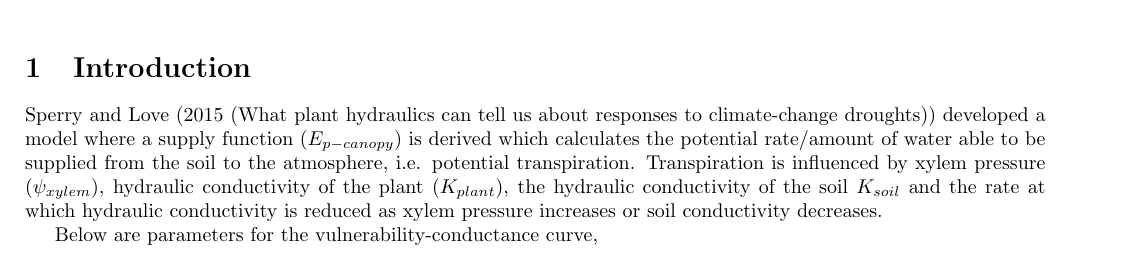
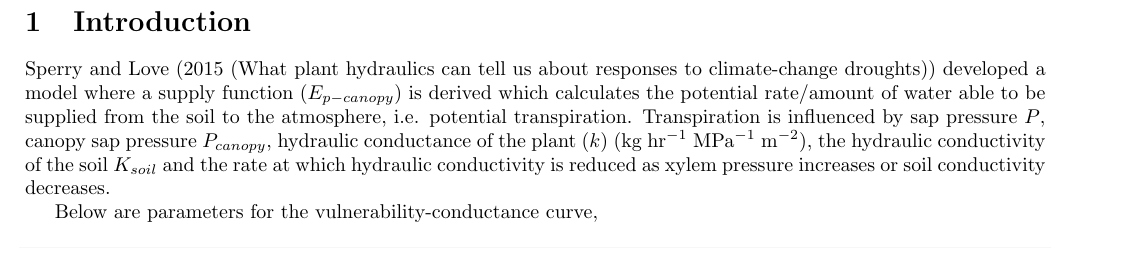
Before and after one commit to liamlangan/Sp_sup_dem, a LaTeX document (Supply_demand.tex): part of page 1 of 4 before the commit and part of page 1 of 5 after it, cut so that both start at the same text. Compiled offline with pdfLaTeX.

Commit message:
Updating description and variable names.

```diff
--- a/Supply_demand.tex
+++ b/Supply_demand.tex
@@ -66,7 +66,7 @@
 
 
 \section{Introduction}
-Sperry and Love (2015 (What plant hydraulics can tell us about responses to climate-change droughts)) developed a model where a supply function ($E_{p-canopy}$) is derived which calculates the potential rate/amount of water able to be supplied from the soil to the atmosphere, i.e. potential transpiration. Transpiration is influenced by xylem pressure ($\psi_{xylem}$), hydraulic conductivity of the plant ($K_{plant}$), the hydraulic conductivity of the soil $K_{soil}$ and the rate at which hydraulic conductivity is reduced as xylem pressure increases or soil conductivity decreases.
+Sperry and Love (2015 (What plant hydraulics can tell us about responses to climate-change droughts)) developed a model where a supply function ($E_{p-canopy}$) is derived which calculates the potential rate/amount of water able to be supplied from the soil to the atmosphere, i.e. potential transpiration. Transpiration is influenced by sap pressure $P$,  canopy sap pressure $P_{canopy}$, hydraulic conductance of the plant ($k$) (kg hr$^{-1}$ MPa$^{-1}$ m$^{-2}$), the hydraulic conductivity of the soil $K_{soil}$ and the rate at which hydraulic conductivity is reduced as xylem pressure increases or soil conductivity decreases.
 
 Below are parameters for the vulnerability-conductance curve,
 \begin{knitrout}
```
Also changed, not shown: Supply_demand.pdf, figure/unnamed-chunk-10-1.pdf, Supply_demand.tex (2 more changed lines), 3 other files.
